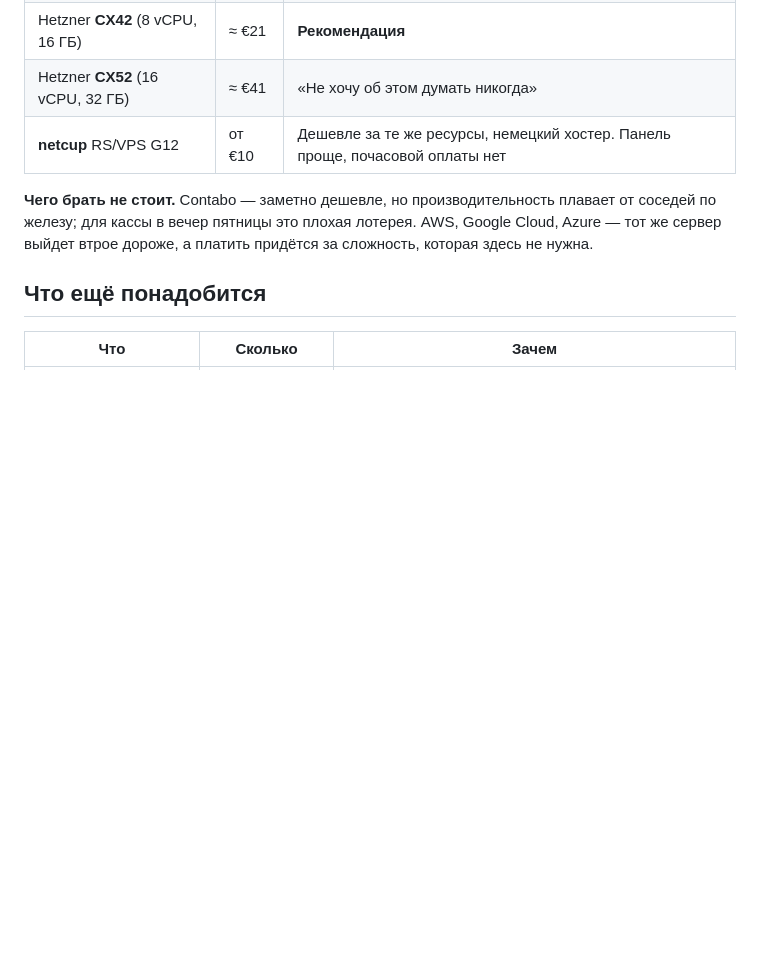
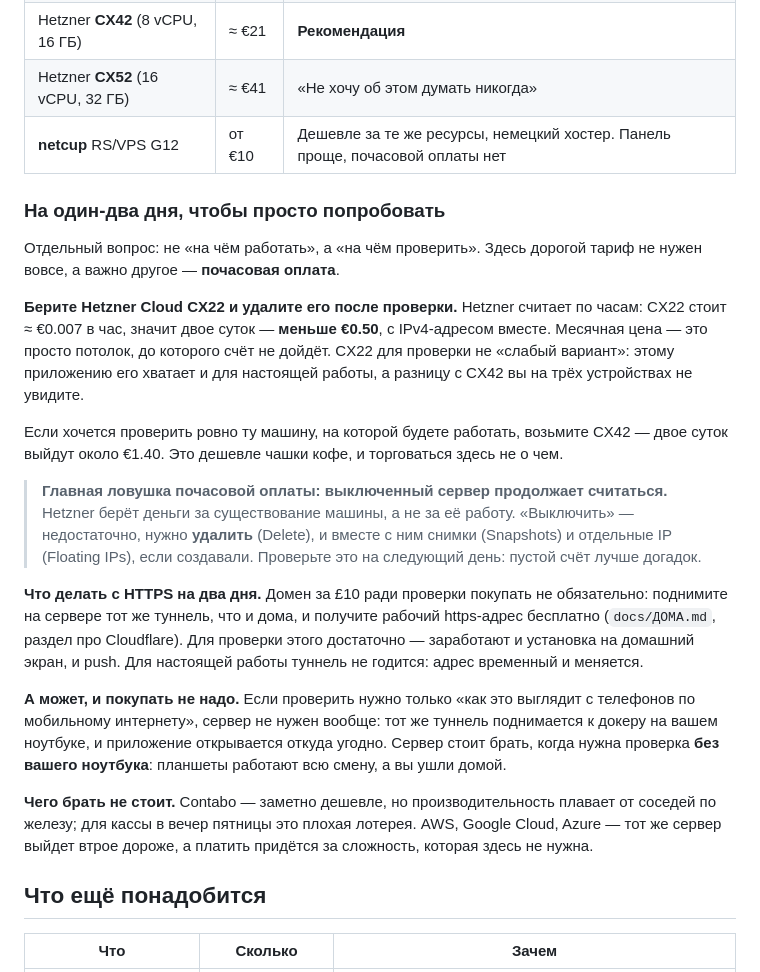
Before and after one commit to Envyyy-uk/menu_for_waiter, a Markdown page: docs/СЕРВЕР.md, the part around the change. Drawn GitHub-style; blank space fills up the shorter version.

Commit message:
Сервер на два дня: почасовой тариф и как не платить дальше
Проверить и работать — разные задачи. Для проверки важен не тариф, а
почасовая оплата: двое суток на CX22 стоят меньше €0.50.

Отдельно про ловушку — выключенный сервер у Hetzner продолжает считаться,
удалять нужно машину, снимки и отдельные IP. И про HTTPS: на два дня
хватает туннеля, домен ради проверки покупать незачем.

```diff
--- a/docs/СЕРВЕР.md
+++ b/docs/СЕРВЕР.md
@@ -62,6 +62,39 @@ CPX41 — €120.49 вместо €38.99), а линейка **CX выросл
 | Hetzner **CX42** (8 vCPU, 16 ГБ) | ≈ €21 | **Рекомендация** |
 | Hetzner **CX52** (16 vCPU, 32 ГБ) | ≈ €41 | «Не хочу об этом думать никогда» |
 | **netcup** RS/VPS G12 | от €10 | Дешевле за те же ресурсы, немецкий хостер. Панель проще, почасовой оплаты нет |
+
+### На один-два дня, чтобы просто попробовать
+
+Отдельный вопрос: не «на чём работать», а «на чём проверить». Здесь дорогой
+тариф не нужен вовсе, а важно другое — **почасовая оплата**.
+
+**Берите Hetzner Cloud CX22 и удалите его после проверки.** Hetzner считает
+по часам: CX22 стоит ≈ €0.007 в час, значит двое суток — **меньше €0.50**, с
+IPv4-адресом вместе. Месячная цена — это просто потолок, до которого счёт не
+дойдёт. CX22 для проверки не «слабый вариант»: этому приложению его хватает и
+для настоящей работы, а разницу с CX42 вы на трёх устройствах не увидите.
+
+Если хочется проверить ровно ту машину, на которой будете работать, возьмите
+CX42 — двое суток выйдут около €1.40. Это дешевле чашки кофе, и торговаться
+здесь не о чем.
+
+> **Главная ловушка почасовой оплаты: выключенный сервер продолжает считаться.**
+> Hetzner берёт деньги за существование машины, а не за её работу. «Выключить»
+> — недостаточно, нужно **удалить** (Delete), и вместе с ним снимки (Snapshots)
+> и отдельные IP (Floating IPs), если создавали. Проверьте это на следующий
+> день: пустой счёт лучше догадок.
+
+**Что делать с HTTPS на два дня.** Домен за £10 ради проверки покупать не
+обязательно: поднимите на сервере тот же туннель, что и дома, и получите
+рабочий https-адрес бесплатно (`docs/ДОМА.md`, раздел про Cloudflare). Для
+проверки этого достаточно — заработают и установка на домашний экран, и push.
+Для настоящей работы туннель не годится: адрес временный и меняется.
+
+**А может, и покупать не надо.** Если проверить нужно только «как это
+выглядит с телефонов по мобильному интернету», сервер не нужен вообще: тот же
+туннель поднимается к докеру на вашем ноутбуке, и приложение открывается
+откуда угодно. Сервер стоит брать, когда нужна проверка **без вашего
+ноутбука**: планшеты работают всю смену, а вы ушли домой.
 
 **Чего брать не стоит.** Contabo — заметно дешевле, но производительность
 плавает от соседей по железу; для кассы в вечер пятницы это плохая лотерея.
```
